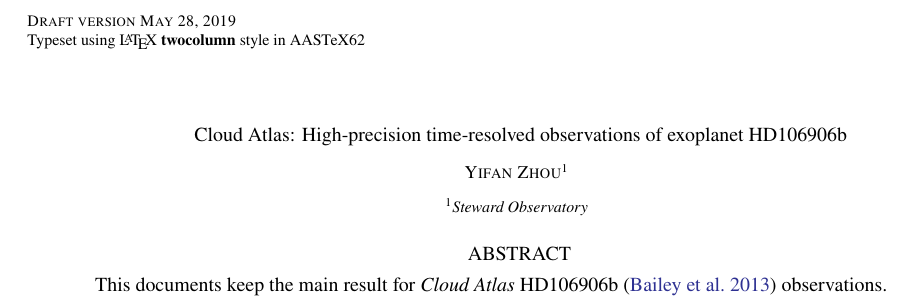
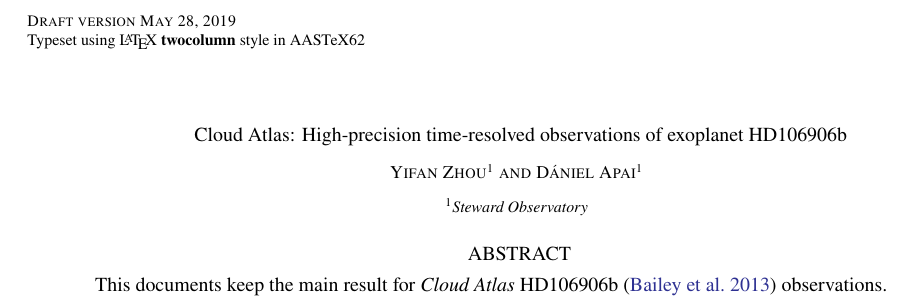
Before and after one commit to YifZhou/HD106906Paper, a LaTeX paper (main.tex): part of page 1 of 9, cut so that both start at the same text. Compiled offline with pdfLaTeX.

Commit message:
author added

```diff
--- a/main.tex
+++ b/main.tex
@@ -21,6 +21,9 @@
 \email{yzhou@as.arizona.edu}
 
 \author{Yifan Zhou}
+\affil{Steward Observatory}
+
+\author{D\'aniel Apai}
 \affil{Steward Observatory}
 
 \begin{abstract}
```
